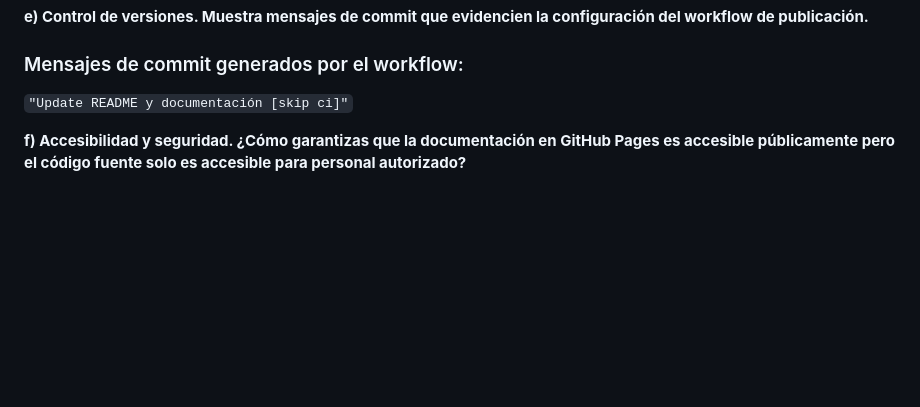
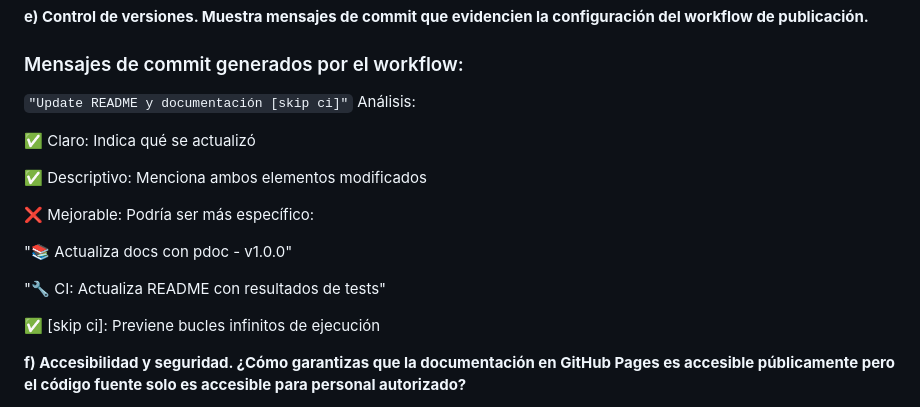
Before and after one commit to Miguel-verdu/P1-MVP, a Markdown page: README.md, the part around the change. Drawn GitHub-style; blank space fills up the shorter version.

````diff
--- a/README.md
+++ b/README.md
@@ -95,7 +95,19 @@ Un breve ejemplo en el archivo main.py sería lo siguiente:
 ### Mensajes de commit generados por el workflow:
 
 ```"Update README y documentación [skip ci]"```
+Análisis:
 
+✅ Claro: Indica qué se actualizó
+
+✅ Descriptivo: Menciona ambos elementos modificados
+
+❌ Mejorable: Podría ser más específico:
+
+"📚 Actualiza docs con pdoc - v1.0.0"
+
+"🔧 CI: Actualiza README con resultados de tests"
+
+✅ [skip ci]: Previene bucles infinitos de ejecución
 
 **f) Accesibilidad y seguridad. ¿Cómo garantizas que la documentación en GitHub Pages es accesible públicamente pero el código fuente solo es accesible para personal autorizado?**
 
````
